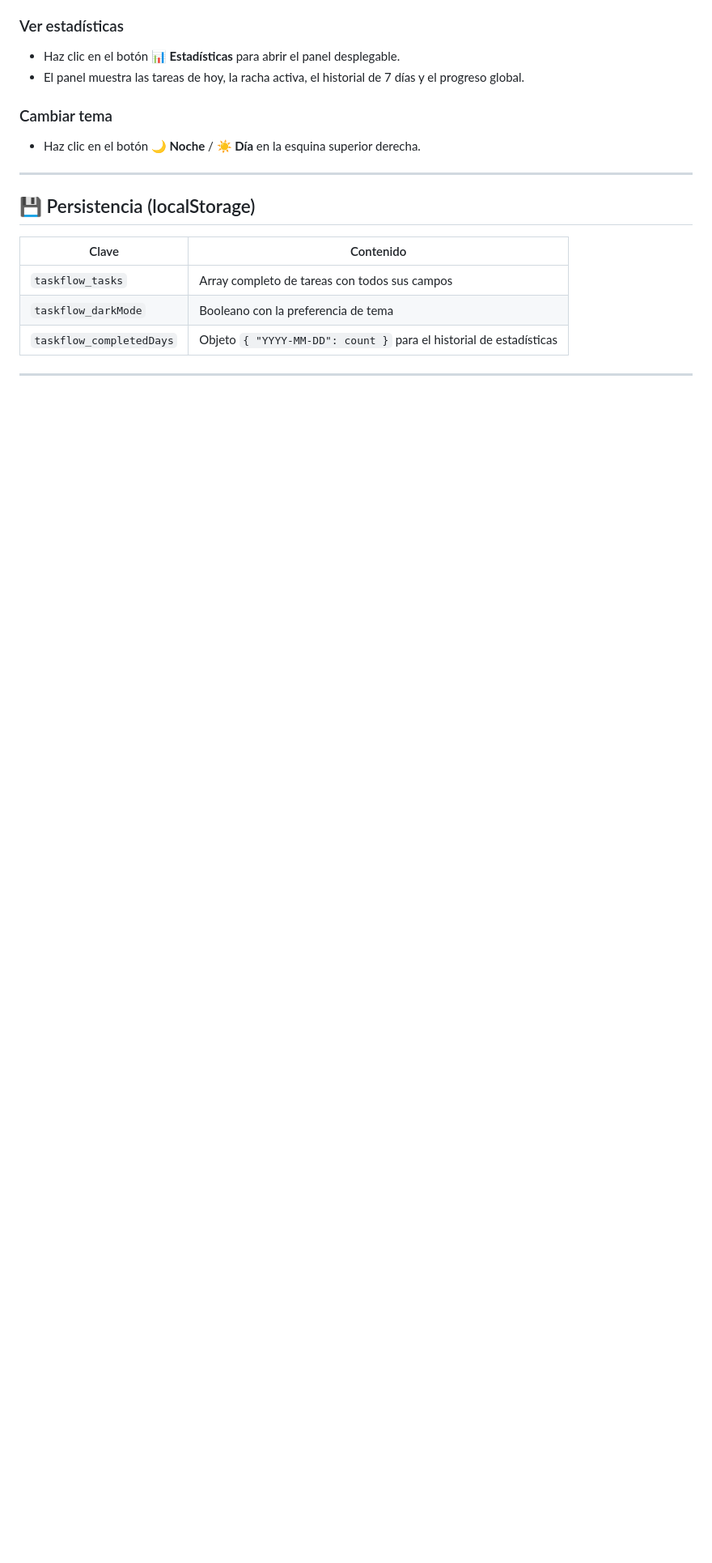
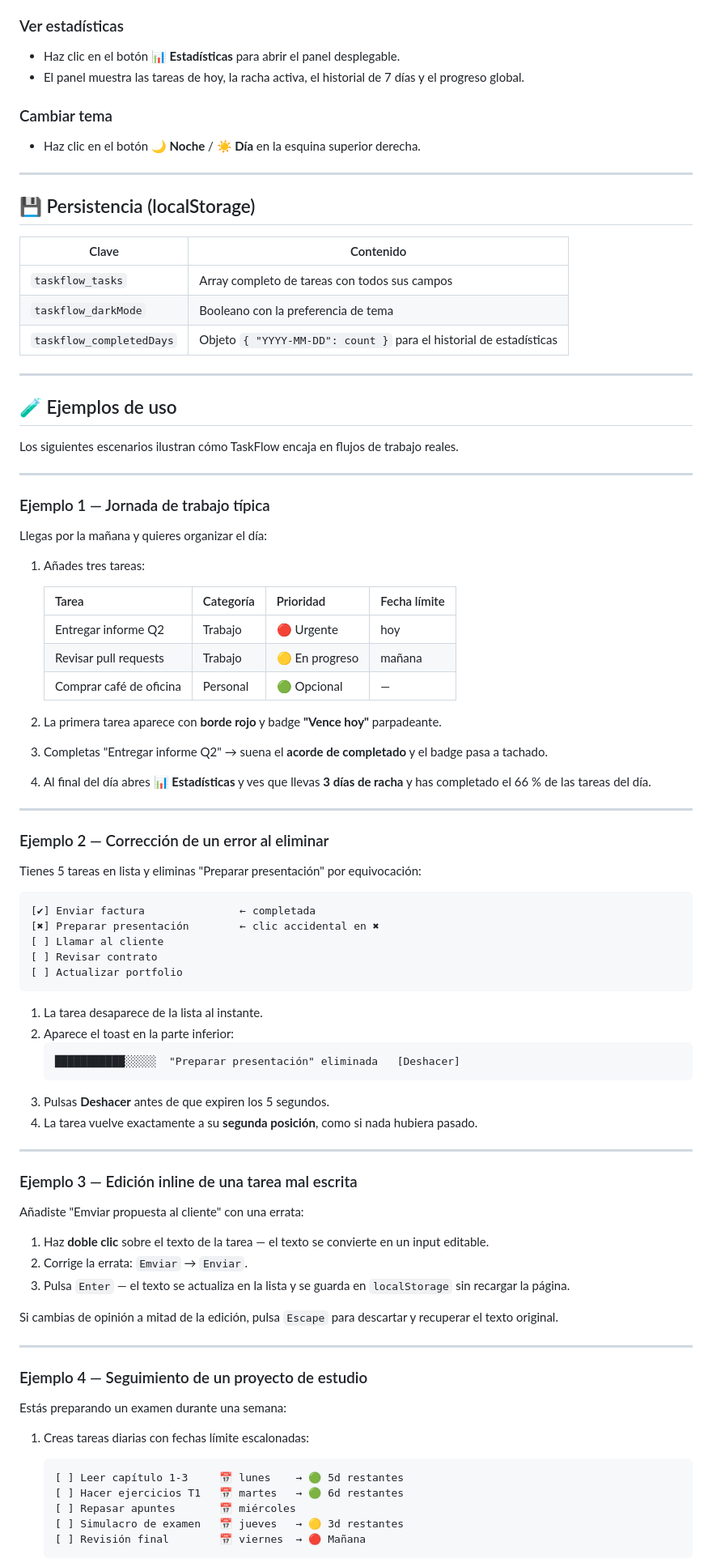
Before and after one commit to Genesis2080/taskflow-project, a Markdown page: README.md, the part around one of its changes. Shown at 81% size. GitHub-like rendering; blank space fills up the shorter version.

Commit message:
Añadimos ejemplos de uso del proyecto al README

````diff
--- a/README.md
+++ b/README.md
@@ -140,3 +140,75 @@ Usa los botones de la barra de filtros:
 
 ---
 
+## 🧪 Ejemplos de uso
+
+Los siguientes escenarios ilustran cómo TaskFlow encaja en flujos de trabajo reales.
+
+---
+
+### Ejemplo 1 — Jornada de trabajo típica
+
+Llegas por la mañana y quieres organizar el día:
+
+1. Añades tres tareas:
+
+   | Tarea | Categoría | Prioridad | Fecha límite |
+   |---|---|---|---|
+   | Entregar informe Q2 | Trabajo | 🔴 Urgente | hoy |
+   | Revisar pull requests | Trabajo | 🟡 En progreso | mañana |
+   | Comprar café de oficina | Personal | 🟢 Opcional | — |
+
+2. La primera tarea aparece con **borde rojo** y badge **"Vence hoy"** parpadeante.
+3. Completas "Entregar informe Q2" → suena el **acorde de completado** y el badge pasa a tachado.
+4. Al final del día abres **📊 Estadísticas** y ves que llevas **3 días de racha** y has completado el 66 % de las tareas del día.
+
+---
+
+### Ejemplo 2 — Corrección de un error al eliminar
+
+Tienes 5 tareas en lista y eliminas "Preparar presentación" por equivocación:
+
+```
+[✔] Enviar factura               ← completada
+[✖] Preparar presentación        ← clic accidental en ✖
+[ ] Llamar al cliente
+[ ] Revisar contrato
+[ ] Actualizar portfolio
+```
+
+1. La tarea desaparece de la lista al instante.
+2. Aparece el toast en la parte inferior:
+   ```
+   ███████████░░░░░  "Preparar presentación" eliminada   [Deshacer]
+   ```
+3. Pulsas **Deshacer** antes de que expiren los 5 segundos.
+4. La tarea vuelve exactamente a su **segunda posición**, como si nada hubiera pasado.
+
+---
+
+### Ejemplo 3 — Edición inline de una tarea mal escrita
+
+Añadiste "Emviar propuesta al cliente" con una errata:
+
+1. Haz **doble clic** sobre el texto de la tarea — el texto se convierte en un input editable.
+2. Corrige la errata: `Emviar` → `Enviar`.
+3. Pulsa `Enter` — el texto se actualiza en la lista y se guarda en `localStorage` sin recargar la página.
+
+Si cambias de opinión a mitad de la edición, pulsa `Escape` para descartar y recuperar el texto original.
+
+---
+
+### Ejemplo 4 — Seguimiento de un proyecto de estudio
+
+Estás preparando un examen durante una semana:
+
+1. Creas tareas diarias con fechas límite escalonadas:
+
+   ```
+   [ ] Leer capítulo 1-3     📅 lunes    → 🟢 5d restantes
+   [ ] Hacer ejercicios T1   📅 martes   → 🟢 6d restantes
+   [ ] Repasar apuntes       📅 miércoles
+   [ ] Simulacro de examen   📅 jueves   → 🟡 3d restantes
+   [ ] Revisión final        📅 viernes  → 🔴 Mañana
+   ```
+
````
Also changed, not shown: other parts of README.md (+14 -0 lines).
